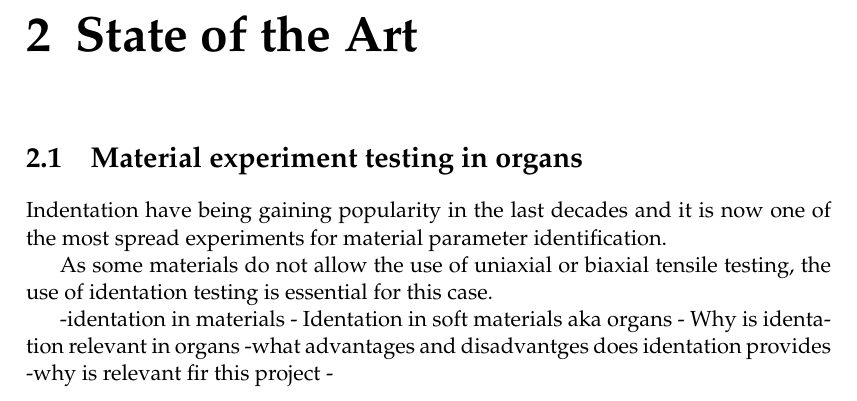
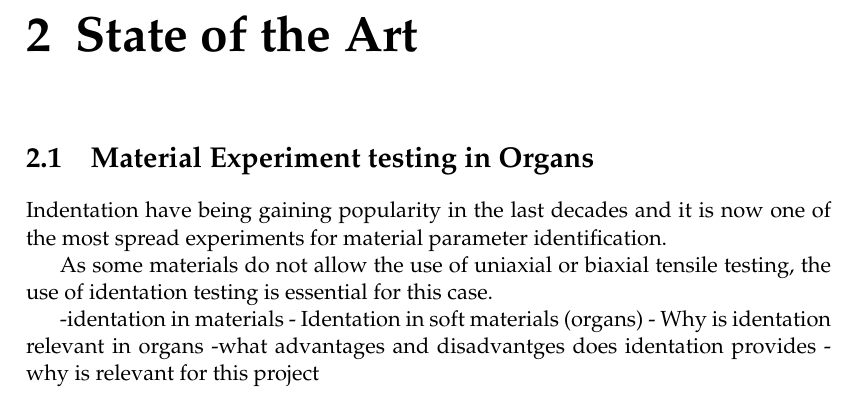
Before and after one commit to Stuffydoll15/fem-parameter-identification, a LaTeX thesis (latex/main.tex, which reads latex/Content/Chapter2.tex): part of page 21 of 25, cut so that both start at the same text. Compiled offline with pdfLaTeX.

Commit message:
chapter 2 format

```diff
--- a/latex/Content/Chapter2.tex
+++ b/latex/Content/Chapter2.tex
@@ -4,18 +4,20 @@
 
 \label{Chapter2} % For referencing the chapter elsewhere, use \ref{Chapter1}
 
-%----------------------------------------------------------------------------------------
+%----------------------------------------------------------------------------------
 
-\section{Material experiment testing in organs}
+\section{Material Experiment testing in Organs}
 
-Indentation have being gaining popularity in the last decades and it is now one of the most spread experiments for material parameter identification.
+Indentation have being gaining popularity in the last decades and it is now one of
+ the most spread experiments for material parameter identification.
 
-As some materials do not allow the use of uniaxial or biaxial tensile testing, the use of identation testing is essential for this case.
+As some materials do not allow the use of uniaxial or biaxial tensile testing, the
+ use of identation testing is essential for this case.
 
 -identation in materials
-- Identation in soft materials aka organs
+- Identation in soft materials (organs)
 - Why is identation relevant in organs
 -what advantages and disadvantges does identation provides
--why is relevant fir this project
--
-%----------------------------------------------------------------------------------------
+-why is relevant for this project
+
+%---------------------------------------------------------------------------------
```
Also changed, not shown: latex/main.pdf, 6 other files.
